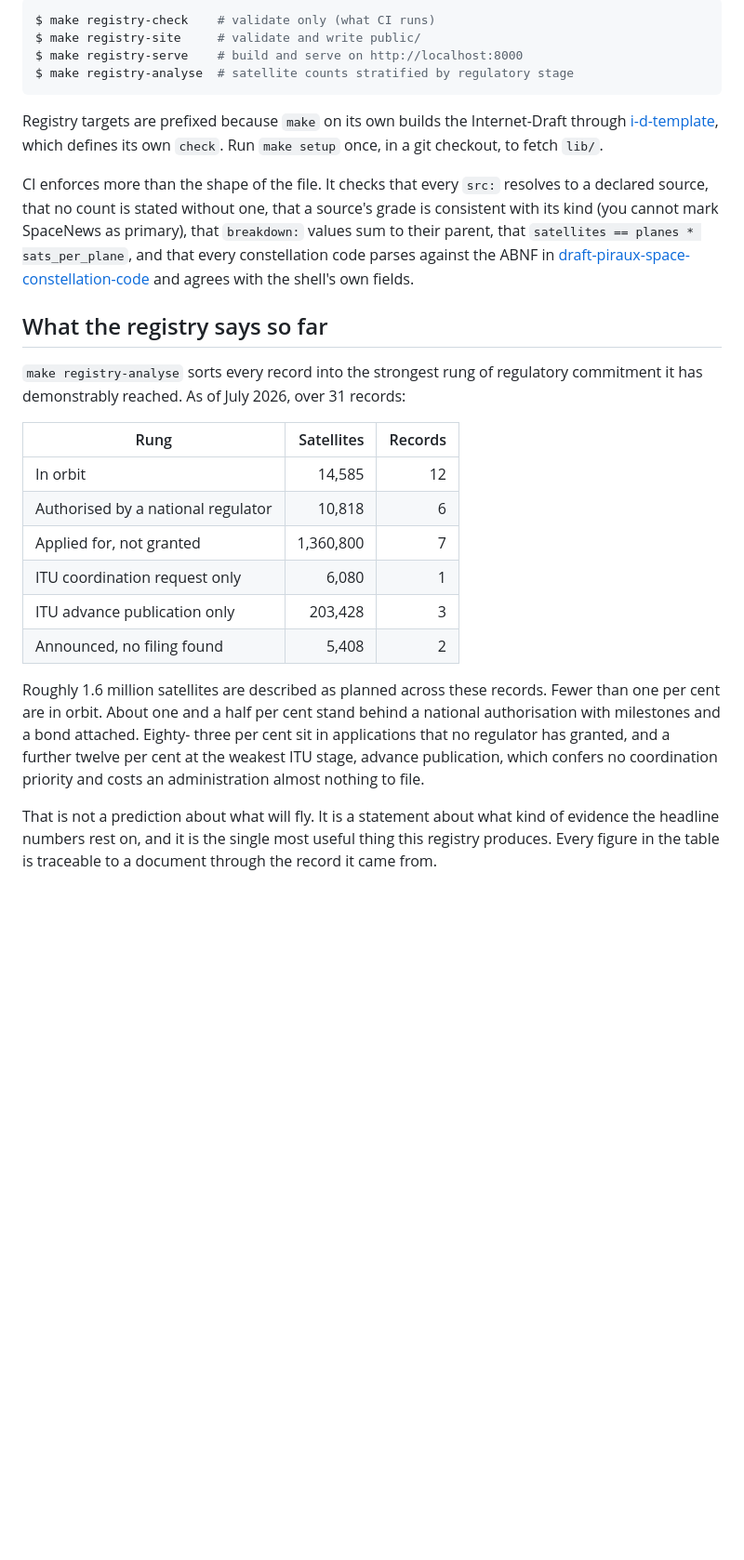
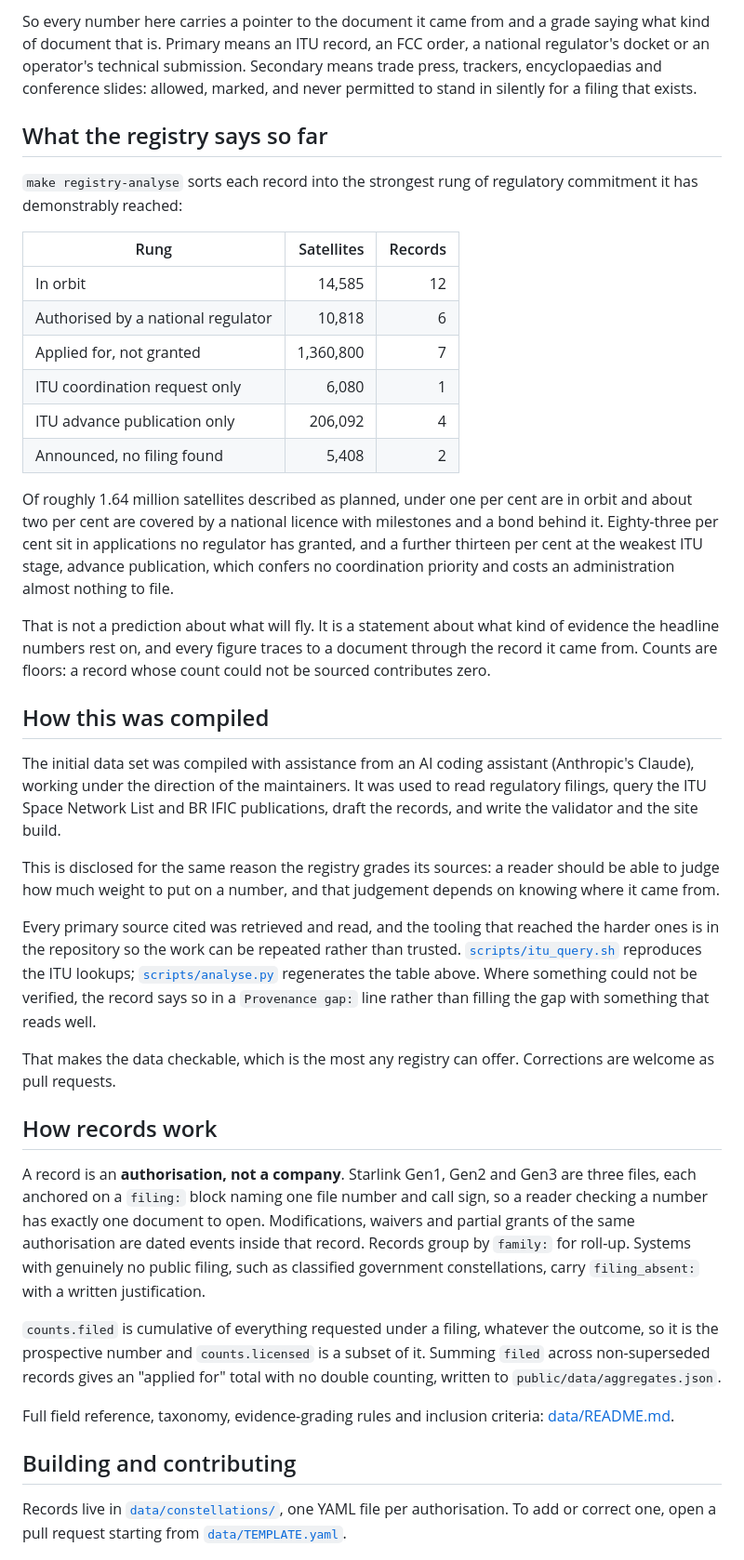
Before and after one commit to irtf-spacerg/id-leo-constellations, a Markdown page: README.md, the part around one of its changes. Shown at 93% size. GitHub-like rendering; blank space fills up the shorter version.

````diff
--- a/README.md
+++ b/README.md
@@ -107,29 +32,14 @@ To build and validate locally:
-```sh
-$ make registry-check    # validate only (what CI runs)
-$ make registry-site     # validate and write public/
-$ make registry-serve    # build and serve on http://localhost:8000
-$ make registry-analyse  # satellite counts stratified by regulatory stage
-```
-
-Registry targets are prefixed because `make` on its own builds the
-Internet-Draft through [i-d-template](https://github.com/martinthomson/i-d-template),
-which defines its own `check`. Run `make setup` once, in a git checkout, to
-fetch `lib/`.
-
-CI enforces more than the shape of the file. It checks that every `src:`
-resolves to a declared source, that no count is stated without one, that a
-source's grade is consistent with its kind (you cannot mark SpaceNews as
-primary), that `breakdown:` values sum to their parent, that
-`satellites == planes * sats_per_plane`, and that every constellation code
-parses against the ABNF in
-[draft-piraux-space-constellation-code](https://datatracker.ietf.org/doc/draft-piraux-space-constellation-code/)
-and agrees with the shell's own fields.
+So every number here carries a pointer to the document it came from and a
+grade saying what kind of document that is. Primary means an ITU record, an
+FCC order, a national regulator's docket or an operator's technical
+submission. Secondary means trade press, trackers, encyclopaedias and
+conference slides: allowed, marked, and never permitted to stand in silently
+for a filing that exists.
 
 ## What the registry says so far
 
-`make registry-analyse` sorts every record into the strongest rung of
-regulatory commitment it has demonstrably reached. As of July 2026, over 31
-records:
+`make registry-analyse` sorts each record into the strongest rung of
+regulatory commitment it has demonstrably reached:
 
 | Rung | Satellites | Records |
 |---|---:|---:|
@@ -137,18 +47,64 @@ records:
 | Authorised by a national regulator | 10,818 | 6 |
 | Applied for, not granted | 1,360,800 | 7 |
 | ITU coordination request only | 6,080 | 1 |
-| ITU advance publication only | 203,428 | 3 |
+| ITU advance publication only | 206,092 | 4 |
 | Announced, no filing found | 5,408 | 2 |
 
-Roughly 1.6 million satellites are described as planned across these records.
-Fewer than one per cent are in orbit. About one and a half per cent stand
-behind a national authorisation with milestones and a bond attached. Eighty-
-three per cent sit in applications that no regulator has granted, and a
-further twelve per cent at the weakest ITU stage, advance publication, which
-confers no coordination priority and costs an administration almost nothing to
-file.
+Of roughly 1.64 million satellites described as planned, under one per cent
+are in orbit and about two per cent are covered by a national licence with
+milestones and a bond behind it. Eighty-three per cent sit in applications no
+regulator has granted, and a further thirteen per cent at the weakest ITU
+stage, advance publication, which confers no coordination priority and costs
+an administration almost nothing to file.
 
 That is not a prediction about what will fly. It is a statement about what
-kind of evidence the headline numbers rest on, and it is the single most
-useful thing this registry produces. Every figure in the table is traceable to
-a document through the record it came from.
+kind of evidence the headline numbers rest on, and every figure traces to a
+document through the record it came from. Counts are floors: a record whose
+count could not be sourced contributes zero.
+
+## How this was compiled
+
+The initial data set was compiled with assistance from an AI coding assistant
+(Anthropic's Claude), working under the direction of the maintainers. It was
+used to read regulatory filings, query the ITU Space Network List and BR IFIC
+publications, draft the records, and write the validator and the site build.
+
+This is disclosed for the same reason the registry grades its sources: a
+reader should be able to judge how much weight to put on a number, and that
+judgement depends on knowing where it came from.
+
+Every primary source cited was retrieved and read, and the tooling that
+reached the harder ones is in the repository so the work can be repeated
+rather than trusted. [`scripts/itu_query.sh`](scripts/itu_query.sh)
+reproduces the ITU lookups; [`scripts/analyse.py`](scripts/analyse.py)
+regenerates the table above. Where something could not be verified, the record
+says so in a `Provenance gap:` line rather than filling the gap with something
+that reads well.
+
+That makes the data checkable, which is the most any registry can offer.
+Corrections are welcome as pull requests.
+
+## How records work
+
+A record is an **authorisation, not a company**. Starlink Gen1, Gen2 and Gen3
+are three files, each anchored on a `filing:` block naming one file number and
+call sign, so a reader checking a number has exactly one document to open.
+Modifications, waivers and partial grants of the same authorisation are dated
+events inside that record. Records group by `family:` for roll-up. Systems
+with genuinely no public filing, such as classified government
+constellations, carry `filing_absent:` with a written justification.
+
+`counts.filed` is cumulative of everything requested under a filing, whatever
+the outcome, so it is the prospective number and `counts.licensed` is a subset
+of it. Summing `filed` across non-superseded records gives an "applied for"
+total with no double counting, written to `public/data/aggregates.json`.
+
+Full field reference, taxonomy, evidence-grading rules and inclusion criteria:
+[data/README.md](data/README.md).
+
+## Building and contributing
+
+Records live in [`data/constellations/`](data/constellations/), one YAML file
+per authorisation. To add or correct one, open a pull request starting from
+[`data/TEMPLATE.yaml`](data/TEMPLATE.yaml).
+
````
Also changed, not shown: other parts of README.md (+62 -141 lines).
